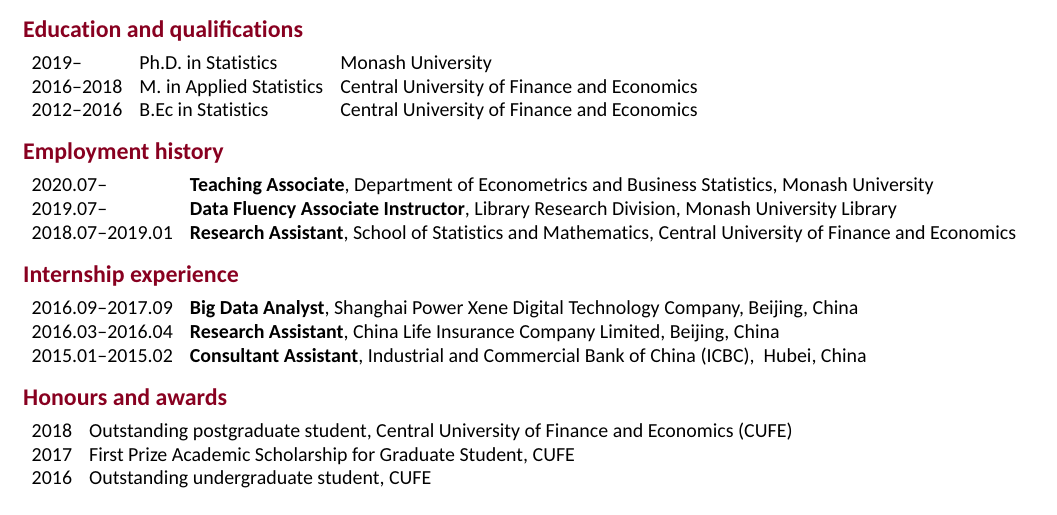
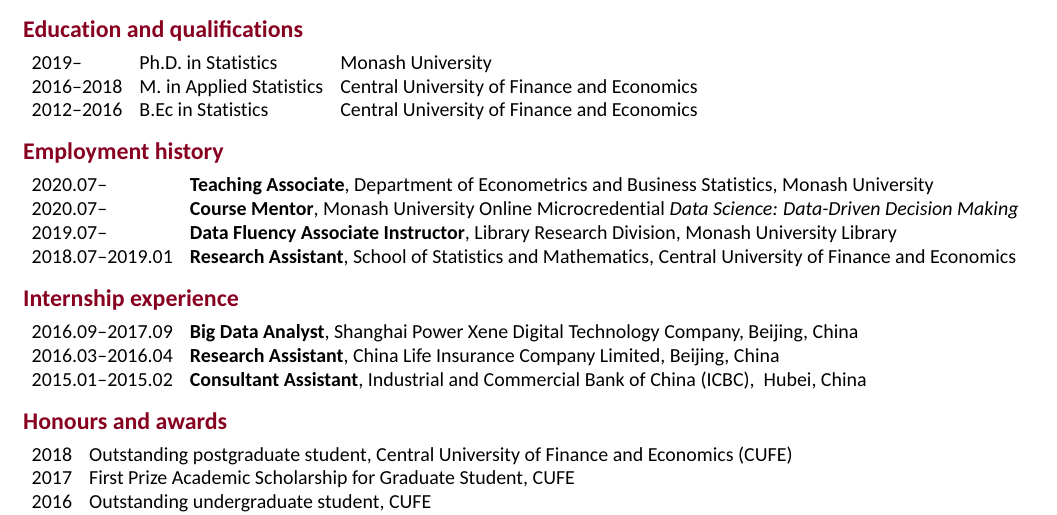
Before and after one commit to ffancheng/FanCV, an R Markdown document (FanChengCV.Rmd): part of the page, cut so that both start at the same text. The pictures show the output file FanChengCV.pdf that the author committed with the source.

Commit message:
Add course mentor job

```diff
--- a/FanChengCV.Rmd
+++ b/FanChengCV.Rmd
@@ -48,6 +48,7 @@
 tribble(
   ~Start, ~End, ~Position,
   2020.07, NA, "\\textbf{Teaching Associate}, Department of Econometrics and Business Statistics, Monash University",
+  2020.07, NA, "\\textbf{Course Mentor}, Monash University Online Microcredential \\href{https://www.futurelearn.com/microcredentials/data-driven-decision-making?utm_source=faculty_website&utm_medium=monash_organic_referrer&utm_campaign=mc_jan}{\\textit{Data Science: Data-Driven Decision Making}}",
   2019.07, NA, "\\textbf{Data Fluency Associate Instructor}, Library Research Division, Monash University Library",
   2018.07, 2019.01, "\\textbf{Research Assistant}, School of Statistics and Mathematics, Central University of Finance and Economics",
 ) %>%
```
Also changed, not shown: FanChengCV.pdf.
